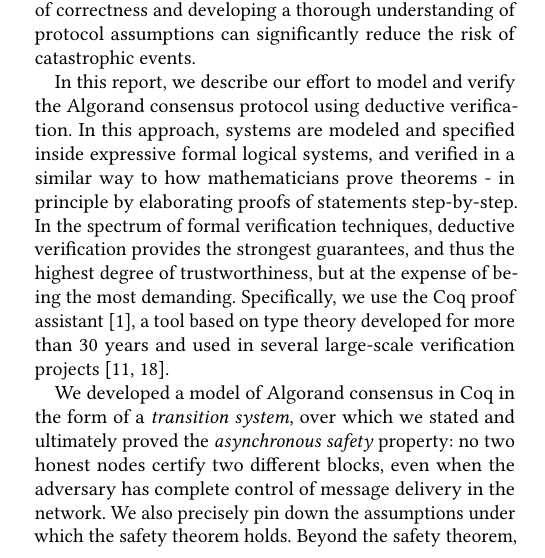
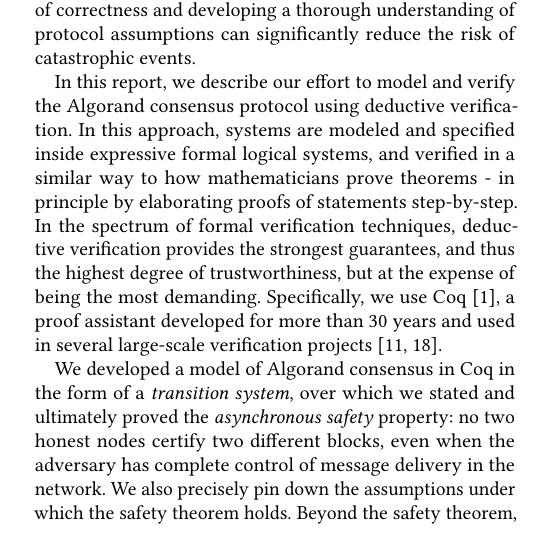
Before and after one commit to runtimeverification/algorand-verification, a LaTeX paper (report/report.tex, which reads report/introduction.tex): part of one column of page 1 of 8, cut so that both start at the same text. Compiled offline with pdfLaTeX.

Commit message:
intro fixes

```diff
--- a/report/introduction.tex
+++ b/report/introduction.tex
@@ -7,7 +7,7 @@ Algorand, in particular, specifies not only the node-local behavior, but also de
 
 Consensus systems are now the backbone of large cryptocurrencies worth billions of US dollars. This means that vulnerabilities can have catastrophic consequences. Consequently, ensuring correctness and resilience against malicious behavior while designing a consensus protocol is an important and challenging task. Having strong guarantees of correctness and developing a thorough understanding of protocol assumptions can significantly reduce the risk of catastrophic events.
 
-In this report, we describe our effort to model and verify the Algorand consensus protocol using deductive verification. In this approach, systems are modeled and specified inside expressive formal logical systems, and verified in a similar way to how mathematicians prove theorems - in principle by elaborating proofs of statements step-by-step. In the spectrum of formal verification techniques, deductive verification provides the strongest guarantees, and thus the highest degree of trustworthiness, but at the expense of being the most demanding. Specifically, we use the Coq proof assistant~\cite{CoqArt}, a tool based on type theory developed for more than 30 years and used in several large-scale verification projects~\cite{Leroy2009,Woos2016}.
+In this report, we describe our effort to model and verify the Algorand consensus protocol using deductive verification. In this approach, systems are modeled and specified inside expressive formal logical systems, and verified in a similar way to how mathematicians prove theorems - in principle by elaborating proofs of statements step-by-step. In the spectrum of formal verification techniques, deductive verification provides the strongest guarantees, and thus the highest degree of trustworthiness, but at the expense of being the most demanding. Specifically, we use Coq~\cite{CoqArt}, a proof assistant developed for more than 30 years and used in several large-scale verification projects~\cite{Leroy2009,Woos2016}.
 
 We developed a model of Algorand consensus in Coq in the form of a \emph{transition system}, over which we stated and ultimately proved the \emph{asynchronous safety} property: no two honest nodes certify two different blocks, even when the adversary has complete control of message delivery in the network. We also precisely pin down the assumptions under which the safety theorem holds. Beyond the safety theorem, we intend for this formalization to lay the foundation for further modeling and verification efforts related to the Algorand consensus protocol.
 
```
